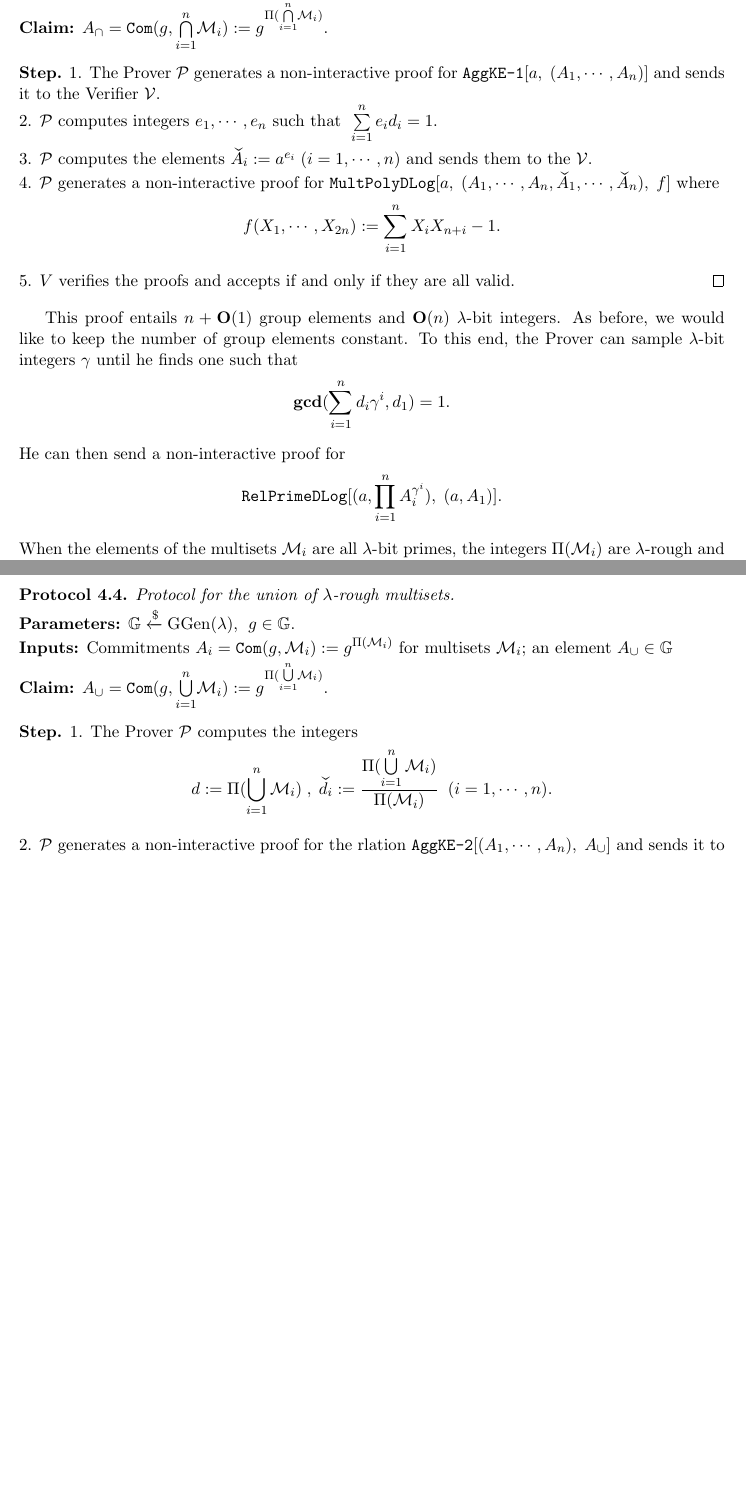
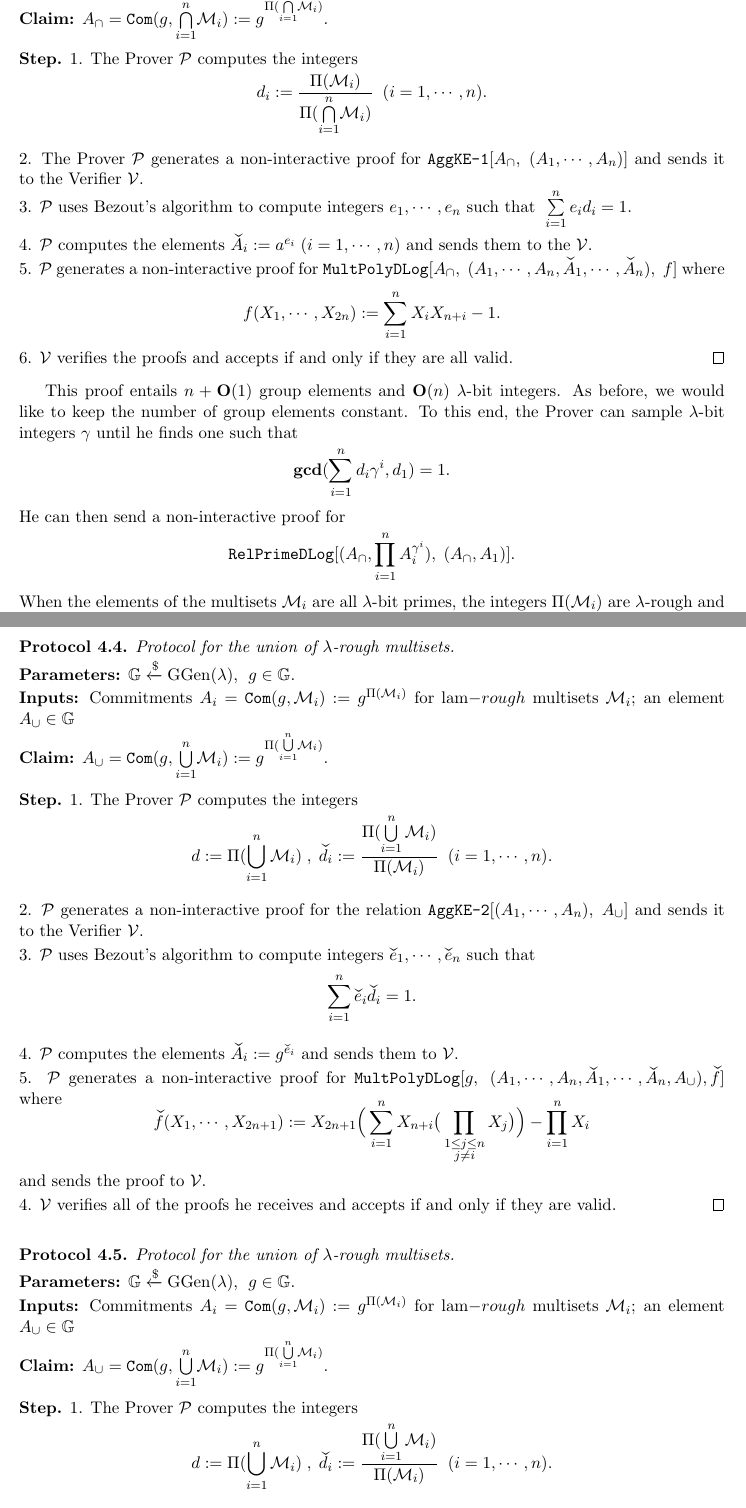
Before and after one commit to SteveThakur/AoKs-in-hidden-order-groups, a LaTeX paper (AoKs in hidden order groups.tex): two parts of pages 34 and 36 of 44, joined at a grey line, cut at the place of the change, the shorter picture padded with empty space. Compiled offline with pdfLaTeX.

Commit message:
Add files via upload

```diff
--- a/AoKs in hidden order groups.tex
+++ b/AoKs in hidden order groups.tex
@@ -1417,17 +1417,19 @@ As before, $\mb{G}$ is a group of hidden order in which we assume the adaptive r
 
 \noin \textbf{Claim:} $A_{\tt{\cap}} = \protect{\verb|Com|}(g, {\bigcap\limits_{i=1}^n} \mc{M}_i) := g^{\Pi({\bigcap\limits_{i=1}^n} \mc{M}_i)}$.
 
-\begin{prf1}\normalfont \noin 1. The Prover $\mP$ generates a non-interactive proof for $\ttt{AggKE-1}[a,\;(A_1,\cdots,A_n)]$ and sends it to the Verifier $\V$.
-
-\noin 2. $\mP$ computes integers $e_1,\cdots,e_n$ such that $\;\slim_{i=1}^n e_id_i = 1$.
-
-\noin 3. $\mP$ computes the elements $\weck{A}_i := a^{e_i}\; (i=1,\cdots,n)$ and sends them to the $\V$.
-
-\noin 4. $\mP$ generates a non-interactive proof for $\ttt{MultPolyDLog}[a,\; (A_1,\cdots,A_n, \weck{A}_1,\cdots,\weck{A}_n),\;f]$ where \vs $$f(X_1,\cdots,X_{2n}):= \slim_{i=1}^n X_iX_{n+i} - 1. $$
-
-\noin 5. $V$ verifies the proofs and accepts if and only if they are all valid.\end{prf1}
-
-This proof entails $n+\bO(1)$ group elements and $\bO(n)$ $\lam$-bit integers. As before, we would like to keep the number of group elements constant. To this end, the Prover can sample $\lam$-bit integers $\gamma$ until he finds one such that \vs $$\GCD(\slim_{i=1}^n d_i\gamma^i, d_1) = 1 .$$ He can then send a non-interactive proof for \vs $$\ttt{RelPrimeDLog}[(a,\pl_{i=1}^n A_i^{\gamma^i}),\;(a, A_1)].$$ When the elements of the multisets $\mc{M}_i$ are all $\lam$-bit primes, the integers $\Pi(\mcM_i)$ are $\lam$-rough and hence, finding an appropriate $\gamma$ takes runtime $\bO(1)$. This is because for an arbitrary $\gamma$ and any $\lam$-bit prime $p$, the Schwartz-Zippel lemma implies that \vs $$\mbf{Prob}\big(\slim_{i=1}^n d_i\gamma^i \equiv 0\Mod{p} \big) = \negl(\lam). $$
+\begin{prf1}\normalfont \noin 1. The Prover $\mP$ computes the integers \vs $$d_i:= \frac{\Pi(\mc{M}_i)}{\Pi({\bigcap\limits_{i=1}^n} \mc{M}_i)}\;\; (i=1,\cdots,n).$$
+
+\noin 2. The Prover $\mP$ generates a non-interactive proof for $\ttt{AggKE-1}[A_{\tt{\cap}},\;(A_1,\cdots,A_n)]$ and sends it to the Verifier $\V$.
+
+\noin 3. $\mP$ uses Bezout's algorithm to compute integers $e_1,\cdots,e_n$ such that $\;\slim_{i=1}^n e_id_i = 1$.
+
+\noin 4. $\mP$ computes the elements $\weck{A}_i := a^{e_i}\; (i=1,\cdots,n)$ and sends them to the $\V$.
+
+\noin 5. $\mP$ generates a non-interactive proof for $\ttt{MultPolyDLog}[A_{\tt{\cap}},\; (A_1,\cdots,A_n, \weck{A}_1,\cdots,\weck{A}_n),\;f]$ where \vs $$f(X_1,\cdots,X_{2n}):= \slim_{i=1}^n X_iX_{n+i} - 1. $$
+
+\noin 6. $\V$ verifies the proofs and accepts if and only if they are all valid.\end{prf1}
+
+This proof entails $n+\bO(1)$ group elements and $\bO(n)$ $\lam$-bit integers. As before, we would like to keep the number of group elements constant. To this end, the Prover can sample $\lam$-bit integers $\gamma$ until he finds one such that \vs $$\GCD(\slim_{i=1}^n d_i\gamma^i, d_1) = 1 .$$ He can then send a non-interactive proof for \vs $$\ttt{RelPrimeDLog}[(A_{\tt{\cap}},\pl_{i=1}^n A_i^{\gamma^i}),\;(A_{\tt{\cap}}, A_1)].$$ When the elements of the multisets $\mc{M}_i$ are all $\lam$-bit primes, the integers $\Pi(\mcM_i)$ are $\lam$-rough and hence, finding an appropriate $\gamma$ takes runtime $\bO(1)$. This is because for an arbitrary $\gamma$ and any $\lam$-bit prime $p$, the Schwartz-Zippel lemma implies that \vs $$\mbf{Prob}\big(\slim_{i=1}^n d_i\gamma^i \equiv 0\Mod{p} \big) = \negl(\lam). $$
 
 \begin{comment}
 However, this is no longer true when the integers $\Pi(\mcM_i)$ have prime divisors of bit-size $< \lam$. While such a protocol would be \textit{sound} in the sense that a Prover could not forge a fake proof, it would not be \textit{correct}, meaning an honest Prover might not be able to efficiently generate a proof. To get around this problem, we use lemma 1.3.
@@ -1491,17 +1493,47 @@ Thus, the following are equivalent:\vspace{0.1cm}
 
 \vspace{0.1cm}
 
+
 \begin{Prot} Protocol for the union of $\lam$-rough multisets.\end{Prot} \vspace{-0.3cm}
 
 \noin \textbf{Parameters:} $\mb{G}\xleftarrow{\$} \mr{GGen}(\lamb)$,\; $g\in \mb{G}$.
 
-\noin \textbf{Inputs:} Commitments $A_i = \ttt{Com}(g, \mc{M}_i) := g^{\Pi(\mc{M}_i)}$ for multisets $\mc{M}_i$; an element $A_{\tt{\cup}}\in\mb{G}$
+\noin \textbf{Inputs:} Commitments $A_i = \ttt{Com}(g, \mc{M}_i) := g^{\Pi(\mc{M}_i)}$ for lam$-rough $ multisets $\mc{M}_i$; an element $A_{\tt{\cup}}\in\mb{G}$
 
 \noin \textbf{Claim:} $A_{\tt{\cup}} = \protect{\verb|Com|}(g, {\bigcup\limits_{i=1}^n} \mc{M}_i) := g^{\Pi({\bigcup\limits_{i=1}^n} \mc{M}_i)}$.
 
 \begin{prf1} \normalfont \noin 1. The Prover $\mP$ computes the integers \vspace{-0.25cm} $$d:= \Pi(\bigcup\limits_{i=1}^n \mc{M}_i)\;,\;\weck{d}_i:= \frac{\Pi(\bigcup\limits_{i=1}^n \mc{M}_i)}{\Pi(\mcM_i)}\;\;(i=1,\cdots,n).$$
 
-\noin 2. $\mP$ generates a non-interactive proof for the rlation $\ttt{AggKE-2}[(A_1,\cdots,A_n),\;A_{\tt{\cup}}]$ and sends it to the Verifier $\V$.
+\noin 2. $\mP$ generates a non-interactive proof for the relation $\ttt{AggKE-2}[(A_1,\cdots,A_n),\;A_{\tt{\cup}}]$ and sends it to the Verifier $\V$.
+
+\noin 3. $\mP$ uses Bezout's algorithm to compute integers $\weck{e}_1,\cdots, \weck{e}_n$ such that \vs $$\slim_{i=1}^n \weck{e}_i\weck{d}_i = 1.$$
+
+\noin 4. $\mP$ computes the elements $\weck{A}_i:= g^{\weck{e}_i}$ and sends them to $\V$.
+
+\noin 5. $\mP$ generates a non-interactive proof for $\ttt{MultPolyDLog}[g,\;(A_1,\cdots,A_n,\weck{A}_1,\cdots,\weck{A}_n,A_{\tt{\cup}}), \weck{f}]$ where \vs $$\weck{f}(X_1,\cdots,X_{2n+1}):= X_{2n+1}\Big(\slim_{i=1}^n X_{n+i}\big(\pl_{\substack{1\leq j\leq n\\ j\neq i}} X_{j}\big)\Big) - \pl_{i=1}^n X_i$$ and sends the proof to $\V$.
+
+\noin 4. $\V$ verifies all of the proofs he receives and accepts if and only if they are valid.\end{prf1}
+
+
+
+
+
+
+
+
+\vspace{0.1cm}
+
+\begin{Prot} Protocol for the union of $\lam$-rough multisets.\end{Prot} \vspace{-0.3cm}
+
+\noin \textbf{Parameters:} $\mb{G}\xleftarrow{\$} \mr{GGen}(\lamb)$,\; $g\in \mb{G}$.
+
+\noin \textbf{Inputs:} Commitments $A_i = \ttt{Com}(g, \mc{M}_i) := g^{\Pi(\mc{M}_i)}$ for lam$-rough $ multisets $\mc{M}_i$; an element $A_{\tt{\cup}}\in\mb{G}$
+
+\noin \textbf{Claim:} $A_{\tt{\cup}} = \protect{\verb|Com|}(g, {\bigcup\limits_{i=1}^n} \mc{M}_i) := g^{\Pi({\bigcup\limits_{i=1}^n} \mc{M}_i)}$.
+
+\begin{prf1} \normalfont \noin 1. The Prover $\mP$ computes the integers \vspace{-0.25cm} $$d:= \Pi(\bigcup\limits_{i=1}^n \mc{M}_i)\;,\;\weck{d}_i:= \frac{\Pi(\bigcup\limits_{i=1}^n \mc{M}_i)}{\Pi(\mcM_i)}\;\;(i=1,\cdots,n).$$
+
+\noin 2. $\mP$ generates a non-interactive proof for the relation $\ttt{AggKE-2}[(A_1,\cdots,A_n),\;A_{\tt{\cup}}]$ and sends it to the Verifier $\V$.
 
 
 \noin 3. $\mP$ samples $\lam$-bit integers $\gamma$ until he finds one such that \vs $$ \GCD(d, \slim_{i=1}^n \weck{d}_i\gamma^i) =1.$$ He sends $\gamma$ to $\V$.
```
Also changed, not shown: AoKs in hidden order groups.pdf, AoKs in hidden order groups.tex (16 more changed lines).
